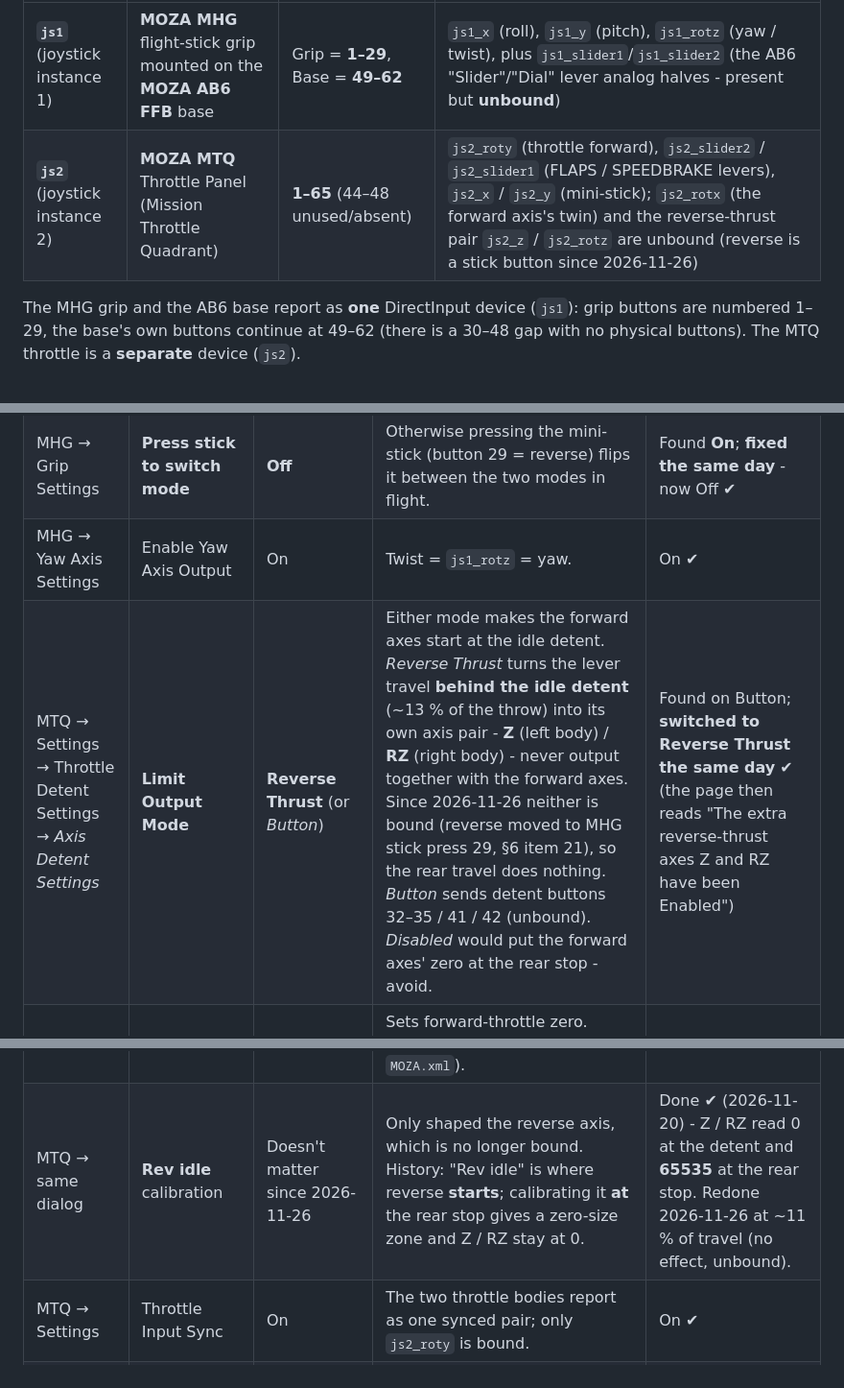
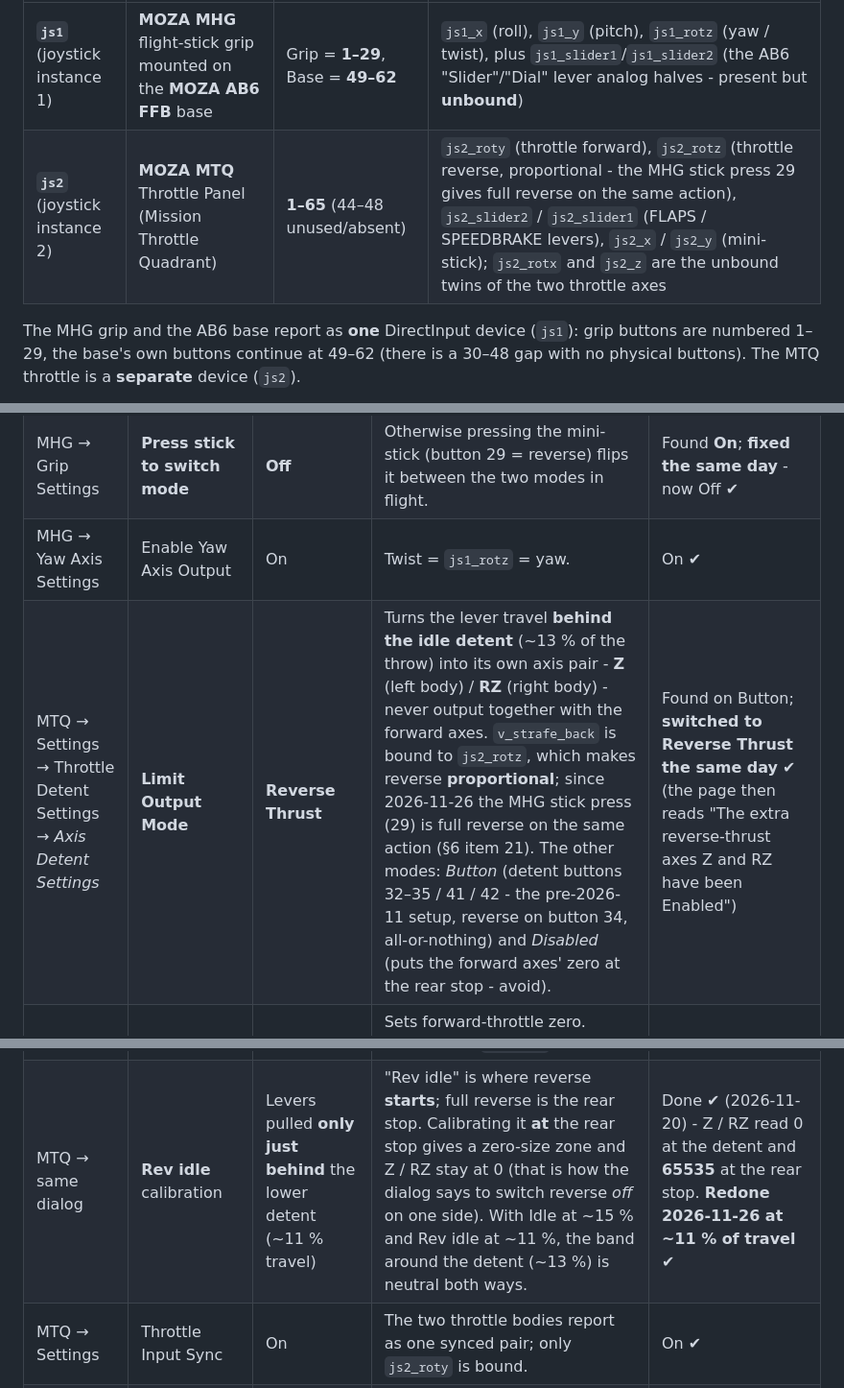
Before and after one commit to bshehram/starcitizen-moza-hotas, a Markdown page: CLAUDE.md, 3 parts joined by grey strips. Shown at 96% size. GitHub-like rendering.

```diff
--- a/CLAUDE.md
+++ b/CLAUDE.md
@@ -48,7 +48,7 @@ mappings/
 | Game device | Physical hardware | Button range | Axes used |
 | --- | --- | --- | --- |
 | **`js1`** (joystick instance 1) | **MOZA MHG** flight-stick grip mounted on the **MOZA AB6 FFB** base | Grip = **1–29**, Base = **49–62** | `js1_x` (roll), `js1_y` (pitch), `js1_rotz` (yaw / twist), plus `js1_slider1`/`js1_slider2` (the AB6 "Slider"/"Dial" lever analog halves - present but **unbound**) |
-| **`js2`** (joystick instance 2) | **MOZA MTQ** Throttle Panel (Mission Throttle Quadrant) | **1–65** (44–48 unused/absent) | `js2_roty` (throttle forward), `js2_slider2` / `js2_slider1` (FLAPS / SPEEDBRAKE levers), `js2_x` / `js2_y` (mini-stick); `js2_rotx` (the forward axis's twin) and the reverse-thrust pair `js2_z` / `js2_rotz` are unbound (reverse is a stick button since 2026-11-26) |
+| **`js2`** (joystick instance 2) | **MOZA MTQ** Throttle Panel (Mission Throttle Quadrant) | **1–65** (44–48 unused/absent) | `js2_roty` (throttle forward), `js2_rotz` (throttle reverse, proportional - the MHG stick press 29 gives full reverse on the same action), `js2_slider2` / `js2_slider1` (FLAPS / SPEEDBRAKE levers), `js2_x` / `js2_y` (mini-stick); `js2_rotx` and `js2_z` are the unbound twins of the two throttle axes |
 
 The MHG grip and the AB6 base report as **one** DirectInput device (`js1`): grip buttons are numbered 1–29, the base's own buttons continue at 49–62 (there is a 30–48 gap with no physical buttons). The MTQ throttle is a **separate** device (`js2`).
 
@@ -71,9 +71,9 @@ The profile depends on a few settings that live **on the devices**, not in `MOZA
 | MHG → Basic Settings → Grip Settings | **Mode 1** (the mini-stick's active mode) | **Button Mapping** | The top mini-stick must emit **buttons 25-29** - the four strafe directions and, on the press, **reverse** are bound to them (strafe since 2026-11-23, reverse since 2026-11-26; the press was the decoupled toggle in between, and before that the stick held the target-acquisition cluster). In **Axis Mode** it emits the RX/RY axes (`js1_rotx` / `js1_roty`, unbound) and **no buttons**, so those five bindings go dead. | Found on **Axis Mode**; **fixed the same day** - now Button Mapping (both modes) ✔ |
 | MHG → Grip Settings | **Press stick to switch mode** | **Off** | Otherwise pressing the mini-stick (button 29 = reverse) flips it between the two modes in flight. | Found **On**; **fixed the same day** - now Off ✔ |
 | MHG → Yaw Axis Settings | Enable Yaw Axis Output | On | Twist = `js1_rotz` = yaw. | On ✔ |
-| MTQ → Settings → Throttle Detent Settings → *Axis Detent Settings* | **Limit Output Mode** | **Reverse Thrust** (or *Button*) | Either mode makes the forward axes start at the idle detent. *Reverse Thrust* turns the lever travel **behind the idle detent** (~13 % of the throw) into its own axis pair - **Z** (left body) / **RZ** (right body) - never output together with the forward axes. Since 2026-11-26 neither is bound (reverse moved to MHG stick press 29, §6 item 21), so the rear travel does nothing. *Button* sends detent buttons 32–35 / 41 / 42 (unbound). *Disabled* would put the forward axes' zero at the rear stop - avoid. | Found on Button; **switched to Reverse Thrust the same day** ✔ (the page then reads "The extra reverse-thrust axes Z and RZ have been Enabled") |
+| MTQ → Settings → Throttle Detent Settings → *Axis Detent Settings* | **Limit Output Mode** | **Reverse Thrust** | Turns the lever travel **behind the idle detent** (~13 % of the throw) into its own axis pair - **Z** (left body) / **RZ** (right body) - never output together with the forward axes. `v_strafe_back` is bound to `js2_rotz`, which makes reverse **proportional**; since 2026-11-26 the MHG stick press (29) is full reverse on the same action (§6 item 21). The other modes: *Button* (detent buttons 32–35 / 41 / 42 - the pre-2026-11 setup, reverse on button 34, all-or-nothing) and *Disabled* (puts the forward axes' zero at the rear stop - avoid). | Found on Button; **switched to Reverse Thrust the same day** ✔ (the page then reads "The extra reverse-thrust axes Z and RZ have been Enabled") |
 | MTQ → same dialog | **Idle** calibration | Levers pushed **a few mm forward of** the lower detent (since 2026-11-26) | Sets forward-throttle zero. Uncalibrated, the forward axes read ~8400 (13 %) at rest - the ship creeps forward. Calibrated exactly **on** the detent (2026-11-20), the user still saw the ship **creep forward now and then** with the lever resting there: the detent has slack, so the rest position can read a hair above zero. Calibrating slightly forward of the detent gives the forward axis a small band at the bottom that reads 0. SC can't do this itself: its axis options are centre-symmetric (see the throttle comment in `MOZA.xml`). | 2026-11-20: done on the detent ✔. **2026-11-26: redone at ~15 % of lever travel** ✔ (the detent rests at ~13 %), so the forward axis reads 0 across a ~2 % band around the detent. The forward detent stays at roughly 75 % throttle. Not yet flown. |
-| MTQ → same dialog | **Rev idle** calibration | Doesn't matter since 2026-11-26 | Only shaped the reverse axis, which is no longer bound. History: "Rev idle" is where reverse **starts**; calibrating it **at** the rear stop gives a zero-size zone and Z / RZ stay at 0. | Done ✔ (2026-11-20) - Z / RZ read 0 at the detent and **65535** at the rear stop. Redone 2026-11-26 at ~11 % of travel (no effect, unbound). |
+| MTQ → same dialog | **Rev idle** calibration | Levers pulled **only just behind** the lower detent (~11 % travel) | "Rev idle" is where reverse **starts**; full reverse is the rear stop. Calibrating it **at** the rear stop gives a zero-size zone and Z / RZ stay at 0 (that is how the dialog says to switch reverse *off* on one side). With Idle at ~15 % and Rev idle at ~11 %, the band around the detent (~13 %) is neutral both ways. | Done ✔ (2026-11-20) - Z / RZ read 0 at the detent and **65535** at the rear stop. **Redone 2026-11-26 at ~11 % of travel** ✔ |
 | MTQ → Settings | Throttle Input Sync | On | The two throttle bodies report as one synced pair; only `js2_roty` is bound. | On ✔ |
 | MTQ → Settings | Flaps | **Axis Mode** (or any mode that outputs the axis) | Its axis (`js2_slider2`) is mining laser power. Axis Mode drops the detent buttons 36-40, which are unbound anyway. | Axis Mode ✔ |
 | MTQ → Settings | Speedbrake | **Split Mapping** (or any mode that outputs the axis) | Its axis (`js2_slider1`) is salvage beam spacing; the DOWN / ARMED clicks (43 / 31) are unbound. | Split Mapping ✔ |
```
Also changed, not shown: other parts of CLAUDE.md (+16 -9 lines), README.md (+3 -3 lines), cards/MOZA_MHG_AB6_ref.png, 6 other files.
